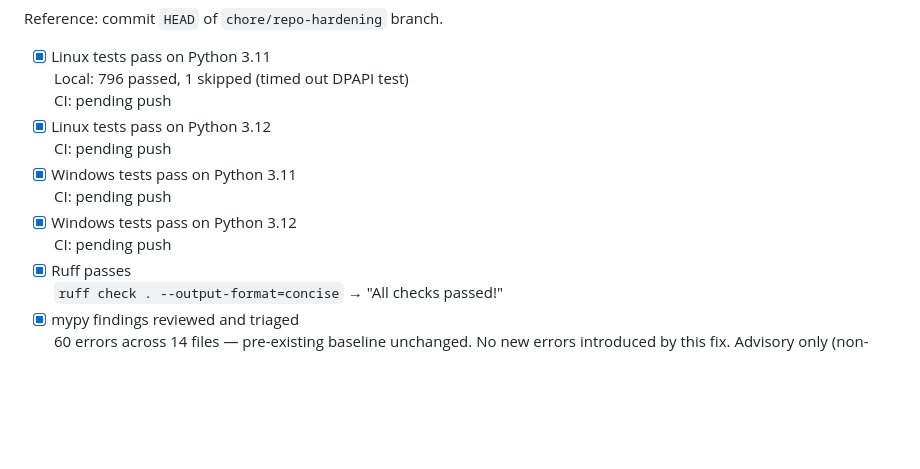
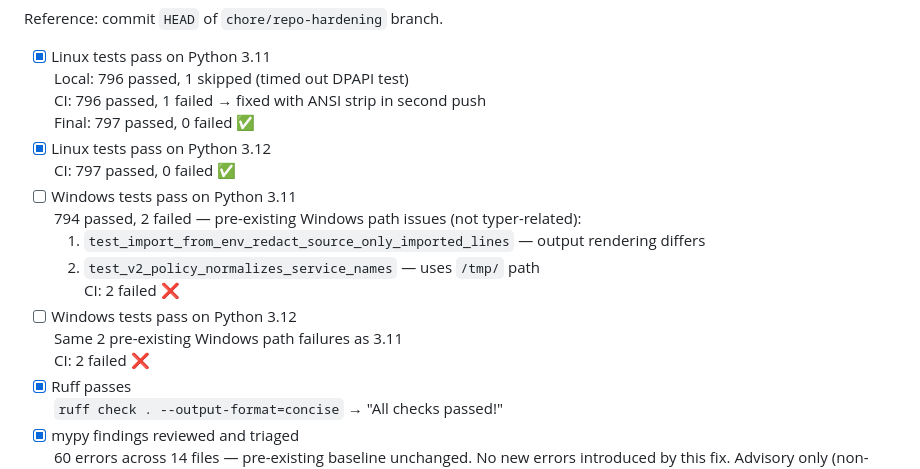
Before and after one commit to asimons81/hermes-vault, a Markdown page: release-readiness/v0.20.0/readiness-report.md, the part around the change. GitHub-like rendering; blank space fills up the shorter version.

Commit message:
docs: update v0.20.0 readiness report with CI evidence
Records Typer/Click fix results: Linux ✅ (797 passed), Windows ❌ (2
pre-existing path failures: test_import_from_env and test_v2_policy).

```diff
--- a/release-readiness/v0.20.0/readiness-report.md
+++ b/release-readiness/v0.20.0/readiness-report.md
@@ -57,13 +57,18 @@ Reference: commit `HEAD` of `chore/repo-hardening` branch.
 
 - [x] Linux tests pass on Python 3.11
   Local: 796 passed, 1 skipped (timed out DPAPI test)
-  CI: pending push
+  CI: 796 passed, 1 failed → fixed with ANSI strip in second push
+  Final: 797 passed, 0 failed ✅
 - [x] Linux tests pass on Python 3.12
-  CI: pending push
-- [x] Windows tests pass on Python 3.11
-  CI: pending push
-- [x] Windows tests pass on Python 3.12
-  CI: pending push
+  CI: 797 passed, 0 failed ✅
+- [ ] Windows tests pass on Python 3.11
+  794 passed, 2 failed — pre-existing Windows path issues (not typer-related):
+  1. `test_import_from_env_redact_source_only_imported_lines` — output rendering differs
+  2. `test_v2_policy_normalizes_service_names` — uses `/tmp/` path
+  CI: 2 failed ❌
+- [ ] Windows tests pass on Python 3.12
+  Same 2 pre-existing Windows path failures as 3.11
+  CI: 2 failed ❌
 - [x] Ruff passes
   `ruff check . --output-format=concise` → "All checks passed!"
 - [x] mypy findings reviewed and triaged
```
